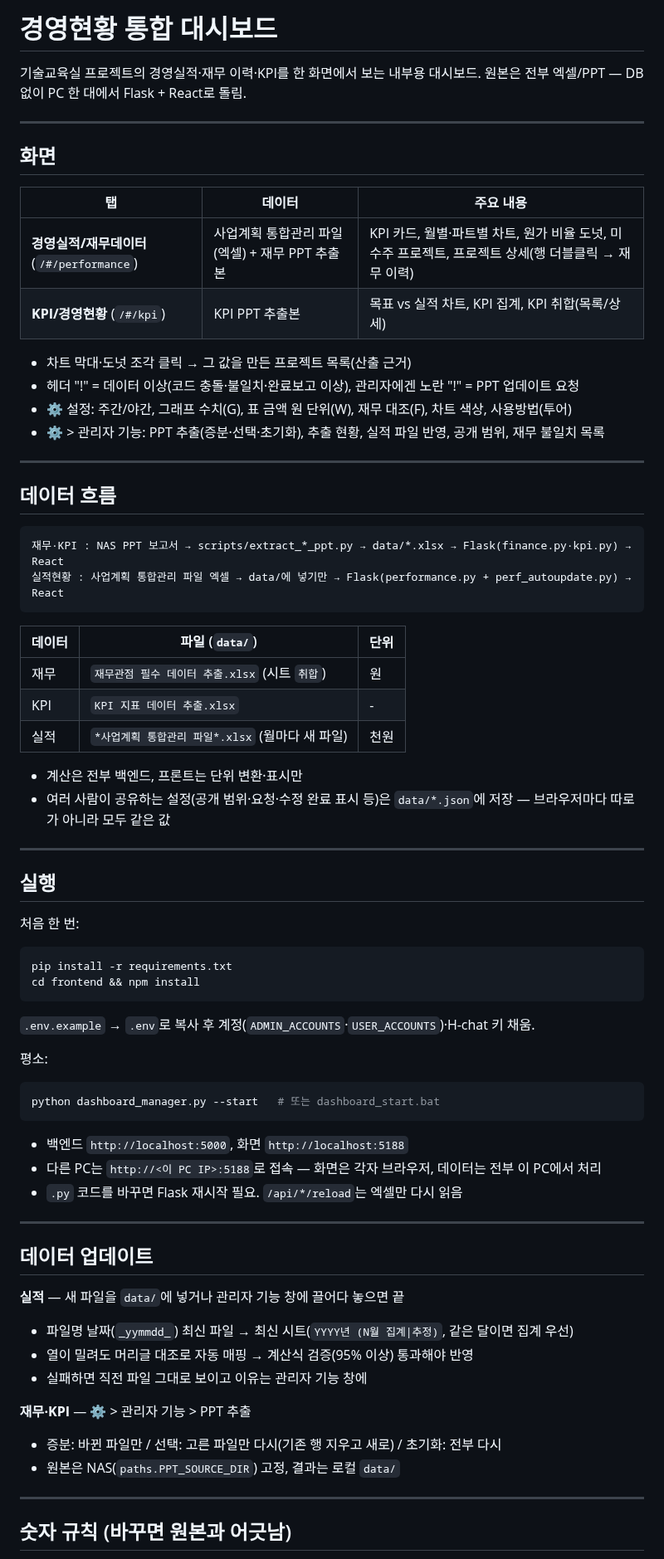
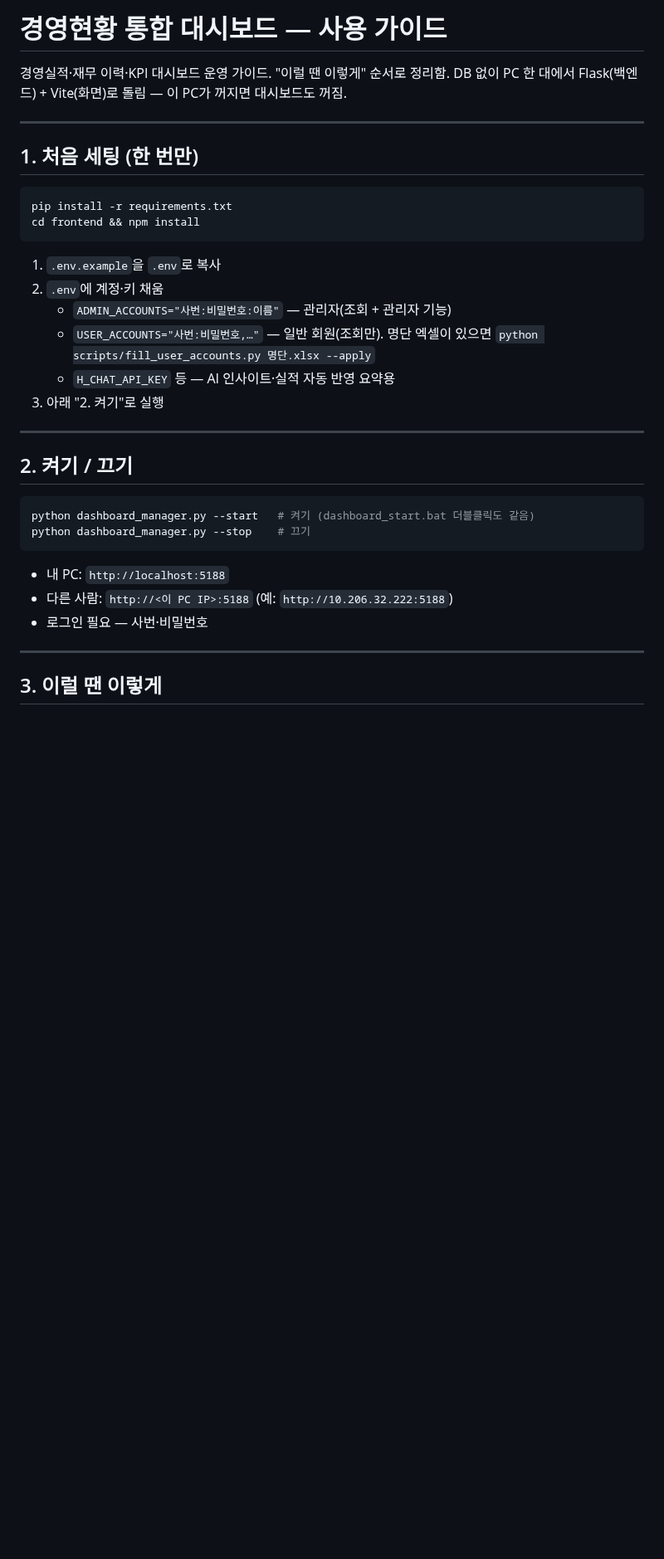
Before and after one commit to leeks0103-hash/Finance-Dashboard, a Markdown page: README.md, the part around one of its changes. Shown at 83% size. Drawn GitHub-style; blank space fills up the shorter version.

Commit message:
README를 운영 가이드 형식으로(이럴 땐 이렇게·문제 해결·금지 사항)
Co-Authored-By: Claude Opus 5.5 <noreply@anthropic.com>

````diff
--- a/README.md
+++ b/README.md
@@ -1,73 +1,36 @@
-# 경영현황 통합 대시보드
+# 경영현황 통합 대시보드 — 사용 가이드
 
-기술교육실 프로젝트의 경영실적·재무 이력·KPI를 한 화면에서 보는 내부용 대시보드.
-원본은 전부 엑셀/PPT — DB 없이 PC 한 대에서 Flask + React로 돌림.
+경영실적·재무 이력·KPI 대시보드 운영 가이드. "이럴 땐 이렇게" 순서로 정리함.
+DB 없이 PC 한 대에서 Flask(백엔드) + Vite(화면)로 돌림 — 이 PC가 꺼지면 대시보드도 꺼짐.
 
 ---
 
-## 화면
+## 1. 처음 세팅 (한 번만)
 
-| 탭 | 데이터 | 주요 내용 |
-|----|--------|----------|
-| **경영실적/재무데이터** (`/#/performance`) | 사업계획 통합관리 파일(엑셀) + 재무 PPT 추출본 | KPI 카드, 월별·파트별 차트, 원가 비율 도넛, 미수주 프로젝트, 프로젝트 상세(행 더블클릭 → 재무 이력) |
-| **KPI/경영현황** (`/#/kpi`) | KPI PPT 추출본 | 목표 vs 실적 차트, KPI 집계, KPI 취합(목록/상세) |
-
-- 차트 막대·도넛 조각 클릭 → 그 값을 만든 프로젝트 목록(산출 근거)
-- 헤더 "!" = 데이터 이상(코드 충돌·불일치·완료보고 이상), 관리자에겐 노란 "!" = PPT 업데이트 요청
-- ⚙ 설정: 주간/야간, 그래프 수치(G), 표 금액 원 단위(W), 재무 대조(F), 차트 색상, 사용방법(투어)
-- ⚙ > 관리자 기능: PPT 추출(증분·선택·초기화), 추출 현황, 실적 파일 반영, 공개 범위, 재무 불일치 목록
-
----
-
-## 데이터 흐름
-
-```
-재무·KPI : NAS PPT 보고서 → scripts/extract_*_ppt.py → data/*.xlsx → Flask(finance.py·kpi.py) → React
-실적현황 : 사업계획 통합관리 파일 엑셀 → data/에 넣기만 → Flask(performance.py + perf_autoupdate.py) → React
-```
-
-| 데이터 | 파일 (`data/`) | 단위 |
-|--------|---------------|------|
-| 재무 | `재무관점 필수 데이터 추출.xlsx` (시트 `취합`) | 원 |
-| KPI | `KPI 지표 데이터 추출.xlsx` | - |
-| 실적 | `*사업계획 통합관리 파일*.xlsx` (월마다 새 파일) | 천원 |
-
-- 계산은 전부 백엔드, 프론트는 단위 변환·표시만
-- 여러 사람이 공유하는 설정(공개 범위·요청·수정 완료 표시 등)은 `data/*.json`에 저장 — 브라우저마다 따로가 아니라 모두 같은 값
-
----
-
-## 실행
-
-처음 한 번:
 ```bash
 pip install -r requirements.txt
 cd frontend && npm install
 ```
-`.env.example` → `.env`로 복사 후 계정(`ADMIN_ACCOUNTS`·`USER_ACCOUNTS`)·H-chat 키 채움.
-
-평소:
-```bash
-python dashboard_manager.py --start   # 또는 dashboard_start.bat
-```
-- 백엔드 `http://localhost:5000`, 화면 `http://localhost:5188`
-- 다른 PC는 `http://<이 PC IP>:5188`로 접속 — 화면은 각자 브라우저, 데이터는 전부 이 PC에서 처리
-- `.py` 코드를 바꾸면 Flask 재시작 필요. `/api/*/reload`는 엑셀만 다시 읽음
+1. `.env.example`을 `.env`로 복사
+2. `.env`에 계정·키 채움
+   - `ADMIN_ACCOUNTS="사번:비밀번호:이름"` — 관리자(조회 + 관리자 기능)
+   - `USER_ACCOUNTS="사번:비밀번호,…"` — 일반 회원(조회만). 명단 엑셀이 있으면 `python scripts/fill_user_accounts.py 명단.xlsx --apply`
+   - `H_CHAT_API_KEY` 등 — AI 인사이트·실적 자동 반영 요약용
+3. 아래 "2. 켜기"로 실행
 
 ---
 
-## 데이터 업데이트
+## 2. 켜기 / 끄기
 
-**실적** — 새 파일을 `data/`에 넣거나 관리자 기능 창에 끌어다 놓으면 끝
-- 파일명 날짜(`_yymmdd_`) 최신 파일 → 최신 시트(`YYYY년 (N월 집계|추정)`, 같은 달이면 집계 우선)
-- 열이 밀려도 머리글 대조로 자동 매핑 → 계산식 검증(95% 이상) 통과해야 반영
-- 실패하면 직전 파일 그대로 보이고 이유는 관리자 기능 창에
-
-**재무·KPI** — ⚙ > 관리자 기능 > PPT 추출
-- 증분: 바뀐 파일만 / 선택: 고른 파일만 다시(기존 행 지우고 새로) / 초기화: 전부 다시
-- 원본은 NAS(`paths.PPT_SOURCE_DIR`) 고정, 결과는 로컬 `data/`
+```bash
+python dashboard_manager.py --start   # 켜기 (dashboard_start.bat 더블클릭도 같음)
+python dashboard_manager.py --stop    # 끄기
+```
+- 내 PC: `http://localhost:5188`
+- 다른 사람: `http://<이 PC IP>:5188` (예: `http://10.206.32.222:5188`)
+- 로그인 필요 — 사번·비밀번호
 
 ---
 
-## 숫자 규칙 (바꾸면 원본과 어긋남)
+## 3. 이럴 땐 이렇게
 
````
Also changed, not shown: other parts of README.md (+74 -32 lines).
